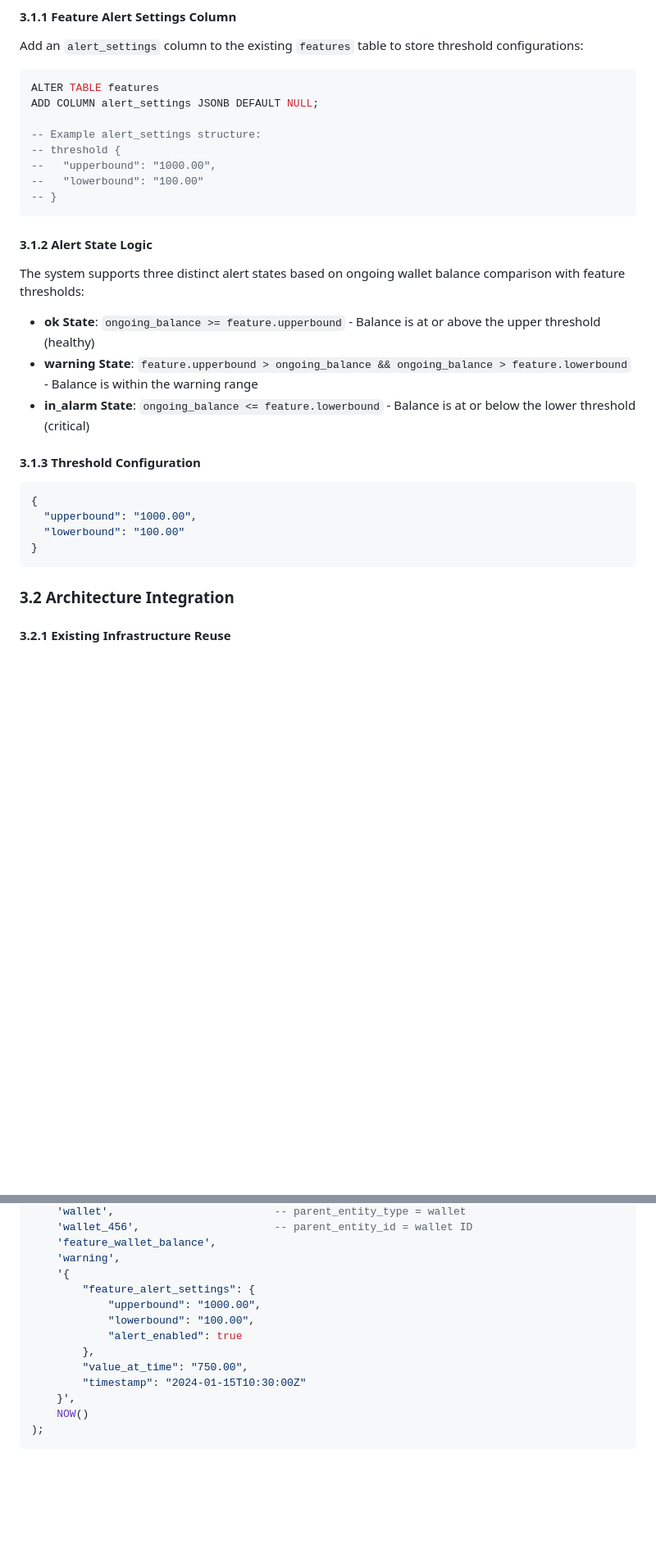
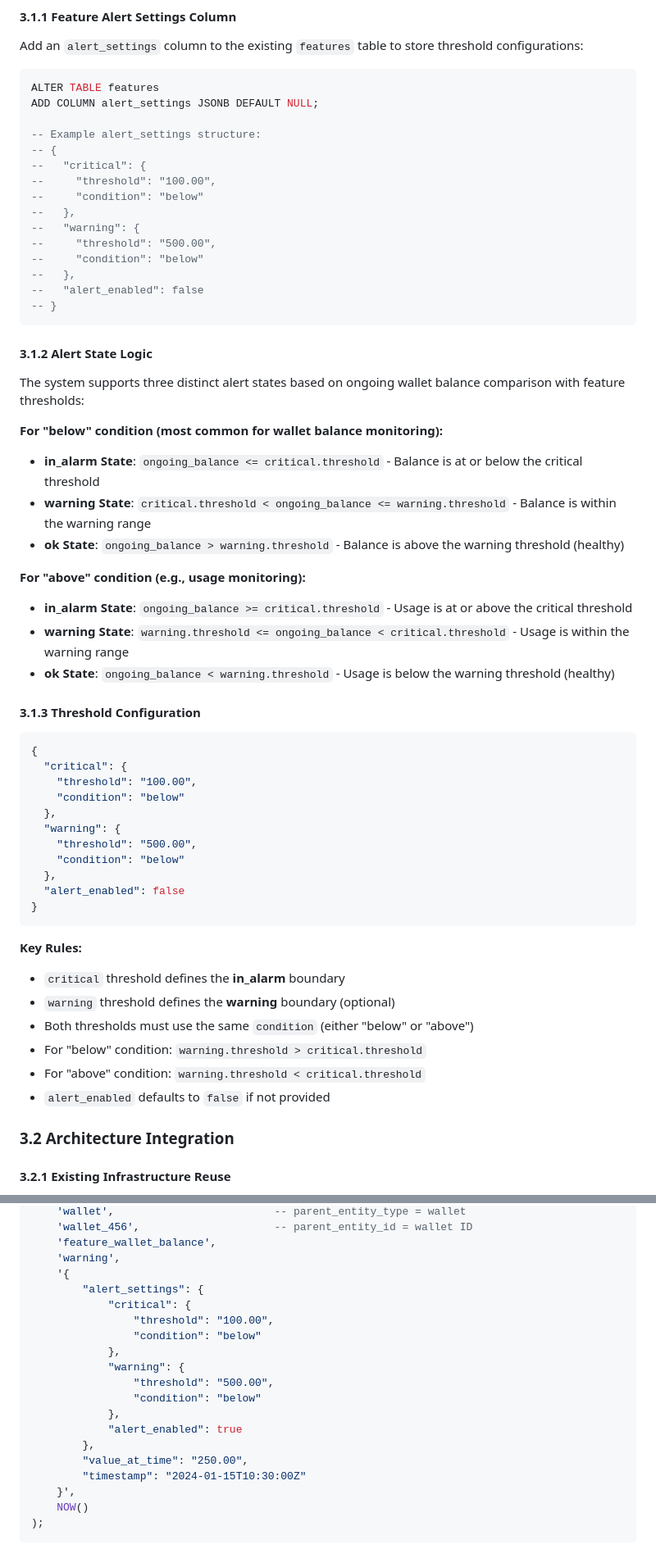
Before and after one commit to vidinfra/flexprice, a Markdown page: docs/prds/sentinel_alert_engine.md, 2 parts joined by grey strips. Shown at 82% size. GitHub-like rendering; blank space fills up the shorter version.

````diff
--- a/docs/prds/sentinel_alert_engine.md
+++ b/docs/prds/sentinel_alert_engine.md
@@ -83,26 +83,54 @@ ALTER TABLE features
 ADD COLUMN alert_settings JSONB DEFAULT NULL;
 
 -- Example alert_settings structure:
--- threshold {
---   "upperbound": "1000.00",
---   "lowerbound": "100.00"
+-- {
+--   "critical": {
+--     "threshold": "100.00",
+--     "condition": "below"
+--   },
+--   "warning": {
+--     "threshold": "500.00",
+--     "condition": "below"
+--   },
+--   "alert_enabled": false
 -- }
 ```
 
 #### 3.1.2 Alert State Logic
 The system supports three distinct alert states based on ongoing wallet balance comparison with feature thresholds:
 
-- **ok State**: `ongoing_balance >= feature.upperbound` - Balance is at or above the upper threshold (healthy)
-- **warning State**: `feature.upperbound > ongoing_balance && ongoing_balance > feature.lowerbound` - Balance is within the warning range
-- **in_alarm State**: `ongoing_balance <= feature.lowerbound` - Balance is at or below the lower threshold (critical)
+**For "below" condition (most common for wallet balance monitoring):**
+- **in_alarm State**: `ongoing_balance <= critical.threshold` - Balance is at or below the critical threshold
+- **warning State**: `critical.threshold < ongoing_balance <= warning.threshold` - Balance is within the warning range
+- **ok State**: `ongoing_balance > warning.threshold` - Balance is above the warning threshold (healthy)
+
+**For "above" condition (e.g., usage monitoring):**
+- **in_alarm State**: `ongoing_balance >= critical.threshold` - Usage is at or above the critical threshold
+- **warning State**: `warning.threshold <= ongoing_balance < critical.threshold` - Usage is within the warning range
+- **ok State**: `ongoing_balance < warning.threshold` - Usage is below the warning threshold (healthy)
 
 #### 3.1.3 Threshold Configuration
 ```json
 {
-  "upperbound": "1000.00",
-  "lowerbound": "100.00"
-}
-```
+  "critical": {
+    "threshold": "100.00",
+    "condition": "below"
+  },
+  "warning": {
+    "threshold": "500.00",
+    "condition": "below"
+  },
+  "alert_enabled": false
+}
+```
+
+**Key Rules:**
+- `critical` threshold defines the **in_alarm** boundary
+- `warning` threshold defines the **warning** boundary (optional)
+- Both thresholds must use the same `condition` (either "below" or "above")
+- For "below" condition: `warning.threshold > critical.threshold`
+- For "above" condition: `warning.threshold < critical.threshold`
+- `alert_enabled` defaults to `false` if not provided
 
 ### 3.2 Architecture Integration
 
@@ -1324,12 +1453,18 @@ INSERT INTO alert_logs (
     'feature_wallet_balance',
     'warning',
     '{
-        "feature_alert_settings": {
-            "upperbound": "1000.00",
-            "lowerbound": "100.00",
+        "alert_settings": {
+            "critical": {
+                "threshold": "100.00",
+                "condition": "below"
+            },
+            "warning": {
+                "threshold": "500.00",
+                "condition": "below"
+            },
             "alert_enabled": true
         },
-        "value_at_time": "750.00",
+        "value_at_time": "250.00",
         "timestamp": "2024-01-15T10:30:00Z"
     }',
     NOW()
````
Also changed, not shown: other parts of docs/prds/sentinel_alert_engine.md (+214 -113 lines).
